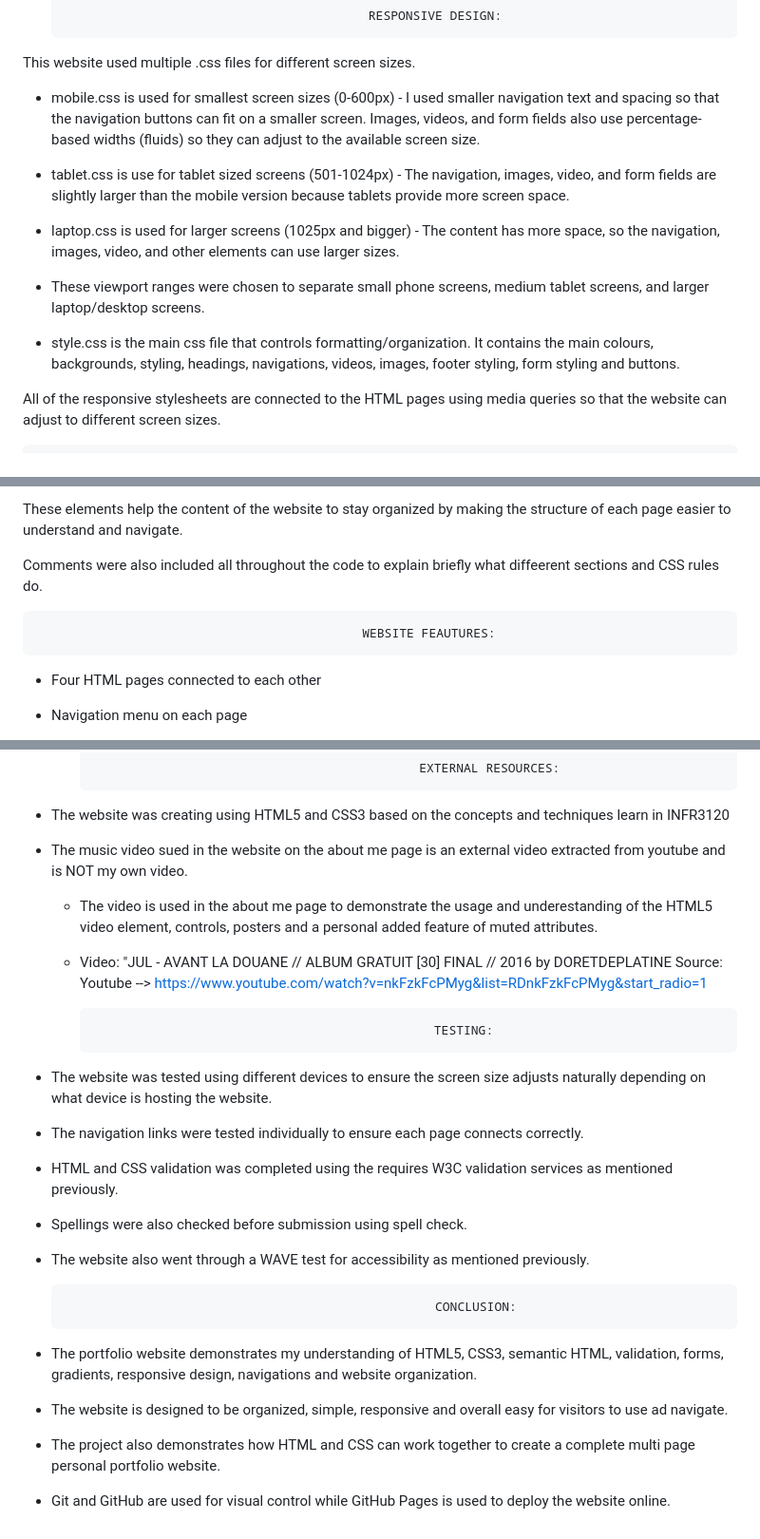
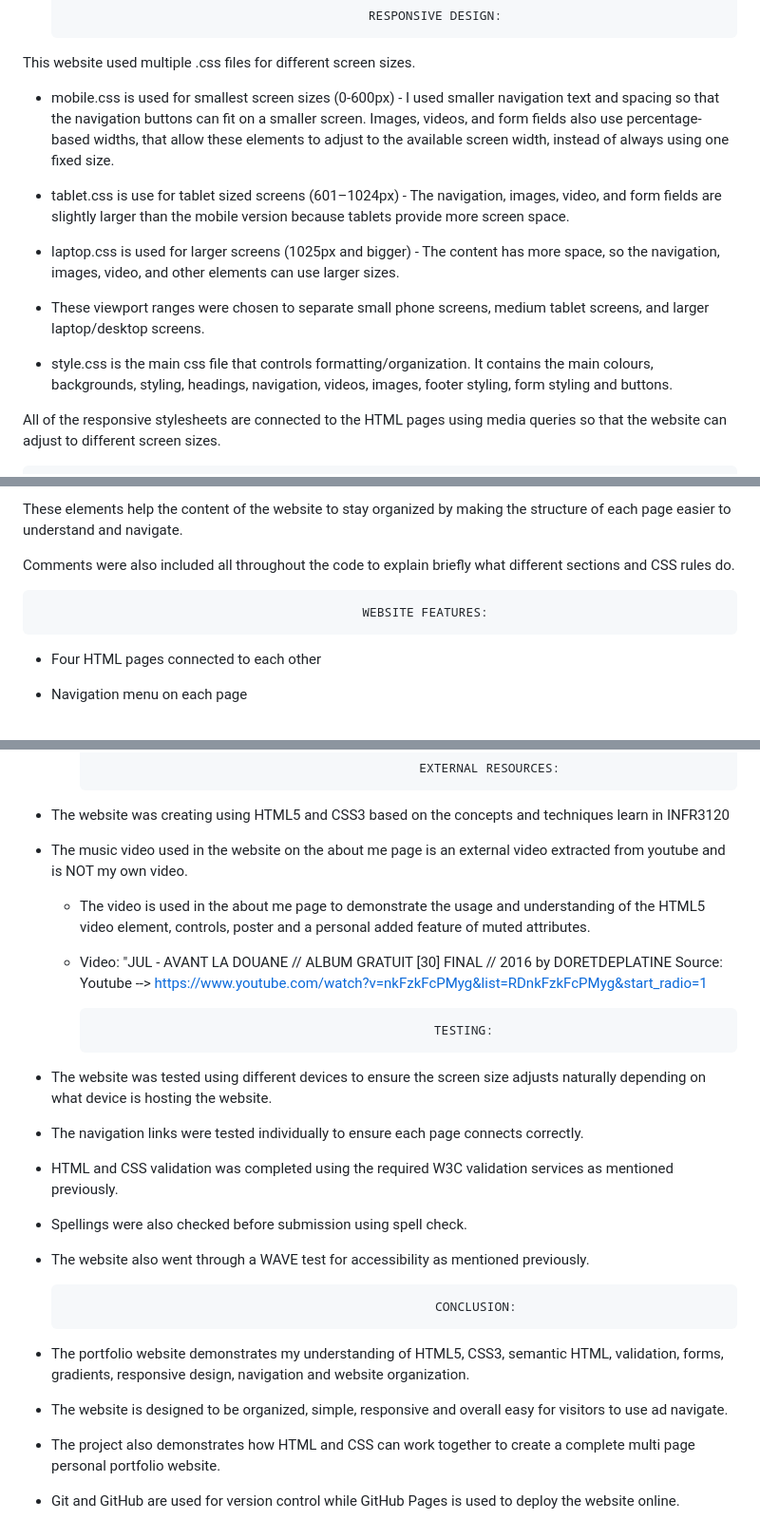
Before and after one commit to zunairafaisal-sudo/zunaira-portfolio, a Markdown page: README.md, 3 parts joined by grey strips. Shown at 95% size. GitHub-like rendering.

```diff
--- a/README.md
+++ b/README.md
@@ -48,9 +48,9 @@ Contact Me:
                                                RESPONSIVE DESIGN:
 This website used multiple .css files for different screen sizes.
   - mobile.css is used for smallest screen sizes (0-600px)
-        - I used smaller navigation text and spacing so that the navigation buttons can fit on a smaller screen. Images, videos, and form fields also use percentage-based widths (fluids) so they can adjust to the available screen size.
+        - I used smaller navigation text and spacing so that the navigation buttons can fit on a smaller screen. Images, videos, and form fields also use percentage-based widths, that allow these elements to adjust to the available screen width, instead of always using one fixed size.
 
-  - tablet.css is use for tablet sized screens (501-1024px)
+  - tablet.css is use for tablet sized screens (601–1024px)
         - The navigation, images, video, and form fields are slightly larger than the mobile version because tablets provide more screen space.
 
   - laptop.css is used for larger screens (1025px and bigger)
@@ -58,7 +58,7 @@ This website used multiple .css files for different screen sizes.
 
   - These viewport ranges were chosen to separate small phone screens, medium tablet screens, and larger laptop/desktop screens.
 
-  - style.css is the main css file that controls formatting/organization. It contains the main colours, backgrounds, styling, headings, navigations, videos, images, footer styling, form styling and buttons.
+  - style.css is the main css file that controls formatting/organization. It contains the main colours, backgrounds, styling, headings, navigation, videos, images, footer styling, form styling and buttons.
 
 All of the responsive stylesheets are connected to the HTML pages using media queries so that the website can adjust to different screen sizes.
 
@@ -76,9 +76,9 @@ Semantic HTML elements are used throughout the website an includes the following
 
 These elements help the content of the website to stay organized by making the structure of each page easier to understand and navigate.
 
-Comments were also included all throughout the code to explain briefly what diffeerent sections and CSS rules do.
+Comments were also included all throughout the code to explain briefly what different sections and CSS rules do.
 
-                                                WEBSITE FEAUTURES:
+                                                WEBSITE FEATURES:
 - Four HTML pages connected to each other
 - Navigation menu on each page
 - Responsive designs for varieties of screen sizes
@@ -166,8 +166,8 @@ Necessary changes were made through these checks like improving the contrast of
 
                                                     EXTERNAL RESOURCES:
 - The website was creating using HTML5 and CSS3 based on the concepts and techniques learn in INFR3120
-- The music video sued in the website on the about me page is an external video extracted from youtube and is NOT my own video.
-    - The video is used in the about me page to demonstrate the usage and underestanding of the HTML5 video element, controls, posters and a personal added feature of muted attributes.
+- The music video used in the website on the about me page is an external video extracted from youtube and is NOT my own video.
+    - The video is used in the about me page to demonstrate the usage and understanding of the HTML5 video element, controls, poster and a personal added feature of muted attributes.
     - Video: "JUL - AVANT LA DOUANE // ALBUM GRATUIT [30] FINAL // 2016 by DORETDEPLATINE
       Source: Youtube --> https://www.youtube.com/watch?v=nkFzkFcPMyg&list=RDnkFzkFcPMyg&start_radio=1
 
@@ -175,13 +175,13 @@ Necessary changes were made through these checks like improving the contrast of
                                                         TESTING:
 - The website was tested using different devices to ensure the screen size adjusts naturally depending on what device is hosting the website.
 - The navigation links were tested individually to ensure each page connects correctly.
-- HTML and CSS validation was completed using the requires W3C validation services as mentioned previously.
+- HTML and CSS validation was completed using the required W3C validation services as mentioned previously.
 - Spellings were also checked before submission using spell check.
 - The website also went through a WAVE test for accessibility as mentioned previously.
 
 
                                                         CONCLUSION:
-- The portfolio website demonstrates my understanding of HTML5, CSS3, semantic HTML, validation, forms, gradients, responsive design, navigations and website organization.
+- The portfolio website demonstrates my understanding of HTML5, CSS3, semantic HTML, validation, forms, gradients, responsive design, navigation and website organization.
 - The website is designed to be organized, simple, responsive and overall easy for visitors to use ad navigate.
 - The project also demonstrates how HTML and CSS can work together to create a complete multi page personal portfolio website.
-- Git and GitHub are used for visual control while GitHub Pages is used to deploy the website online.
+- Git and GitHub are used for version control while GitHub Pages is used to deploy the website online.
```
Also changed, not shown: other parts of README.md (+10 -10 lines).
